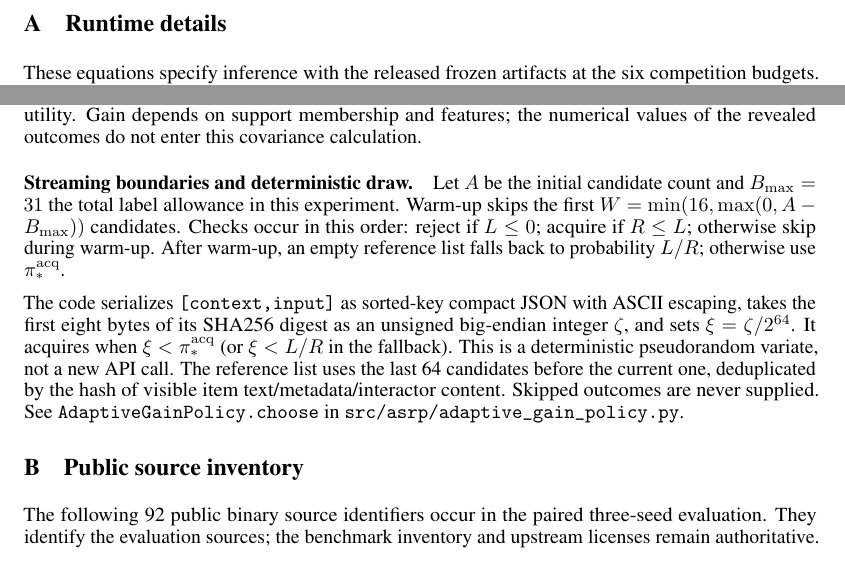
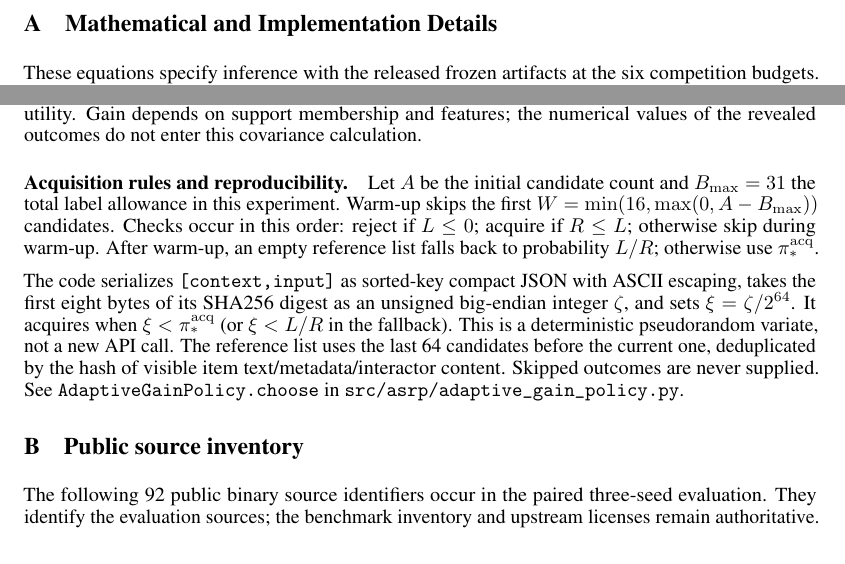
Before and after one commit to Hubert0916/arsp, a LaTeX paper (report/main.tex): two parts of pages 8 and 11 of 13, joined at a grey line, cut at the place of the change. Compiled offline with pdfLaTeX.

Commit message:
Clarify appendix and acquisition subsection headings

```diff
--- a/report/main.tex
+++ b/report/main.tex
@@ -278,7 +278,7 @@ ASRP treats predictive evaluation as an explicit relationship between an AI syst
 
 \appendix
 
-\section{Runtime details}\label{app:implementation}
+\section{Mathematical and Implementation Details}\label{app:implementation}
 
 These equations specify inference with the released frozen artifacts at the six competition budgets. They use the same symbols as Section~\ref{sec:method}. The reproduction command evaluates these artifacts without repeating their original offline fitting. Throughout, $\operatorname{clip}(x,l,u)=\min(u,\max(l,x))$, applied coordinatewise to vectors, and $\operatorname{norm}(x)=x/\max(\|x\|_2,10^{-12})$.
 
@@ -438,7 +438,7 @@ The identity term implements unit observation noise; without support, the subtra
 \]
 These utilities enter $\pi_*^{\mathrm{acq}}$ in Section~\ref{sec:acquisition}. The power four is applied before dividing by mean reference utility. Gain depends on support membership and features; the numerical values of the revealed outcomes do not enter this covariance calculation.
 
-\paragraph{Streaming boundaries and deterministic draw.}
+\paragraph{Acquisition rules and reproducibility.}
 Let $A$ be the initial candidate count and $B_{\max}=31$ the total label allowance in this experiment. Warm-up skips the first $W=\min(16,\max(0,A-B_{\max}))$ candidates. Checks occur in this order: reject if $L\le0$; acquire if $R\le L$; otherwise skip during warm-up. After warm-up, an empty reference list falls back to probability $L/R$; otherwise use $\pi_*^{\mathrm{acq}}$.
 
 The code serializes \texttt{[context,input]} as sorted-key compact JSON with ASCII escaping, takes the first eight bytes of its SHA256 digest as an unsigned big-endian integer $\zeta$, and sets $\xi=\zeta/2^{64}$. It acquires when $\xi<\pi_*^{\mathrm{acq}}$ (or $\xi<L/R$ in the fallback). This is a deterministic pseudorandom variate, not a new API call. The reference list uses the last 64 candidates before the current one, deduplicated by the hash of visible item text/metadata/interactor content. Skipped outcomes are never supplied. See \texttt{AdaptiveGainPolicy.choose} in \path{src/asrp/adaptive_gain_policy.py}.
```
Also changed, not shown: report/main.pdf.
